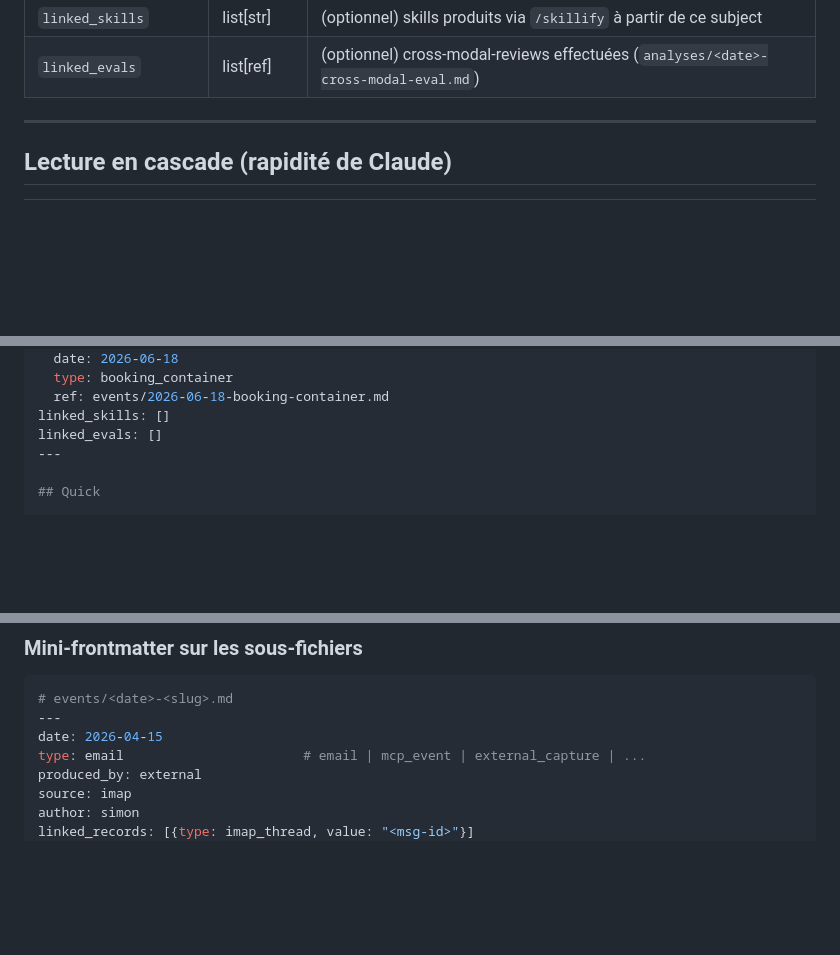
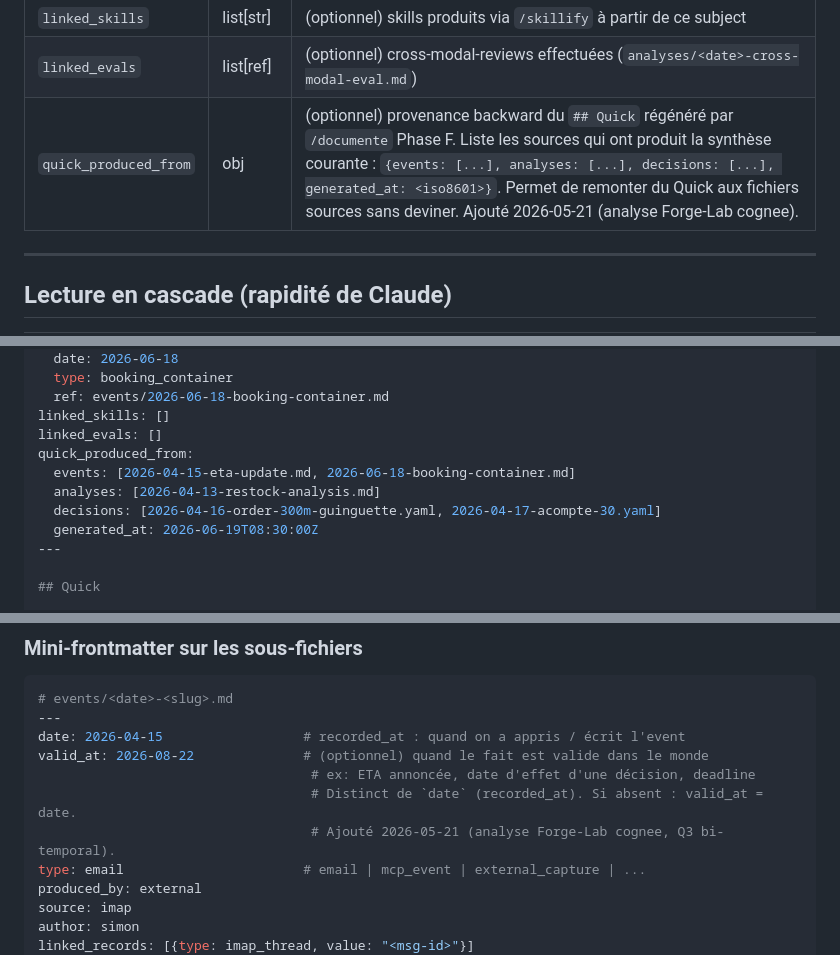
Before and after one commit to rubee-labs/socle, a Markdown page: rules/subject-pool.md, 3 parts joined by grey strips. Drawn GitHub-style; blank space fills up the shorter version.

Commit message:
feat(subject-pool): inscrire D2 quick_produced_from + D3 valid_at en doctrine
D2 — champ optionnel `quick_produced_from: {events, analyses, decisions, generated_at}`
    dans le frontmatter MEMORY.md d'un subject. Provenance backward du Quick
    régénéré par /documente Phase F. Permet de remonter du Quick aux sources sans
    deviner.

D3 — champ optionnel `valid_at` dans le mini-frontmatter events/<date>-<slug>.md.
    Distinct de `date` (recorded_at). Bi-temporel rétrocompatible. Cas concret :
    un fournisseur annonce ETA 2026-08-22 le 15/04, puis 2026-09-15 le 12/05 —
    `valid_at` permet de garder la trace de "ce qu'on annonçait à quel moment".

Issu de l'analyse Forge-Lab #4 (cognee/Vasilije, 2026-05-21) qui critique
frontalement l'usage de .md pour la mémoire d'agents en production. D1 (scope
explicite) rejeté, D4 (projection retriever) reporté avec critère de réveil
(> 100 subjects actifs OU friction concrète).

Implémentation forge_engine.py Phase F séparée (PR future).

Co-Authored-By: Claude Opus 4.7 (1M context) <noreply@anthropic.com>

````diff
--- a/rules/subject-pool.md
+++ b/rules/subject-pool.md
@@ -240,6 +240,7 @@ Le graph **n'est pas persisté** (ni dans le frontmatter, ni dans un sidecar)
 | ~~`compiled_artifacts`~~ | ~~list[ref]~~ | **déprécié** depuis 2026-05-10. Plus de cycle de compilation par seuil. |
 | `linked_skills` | list[str] | (optionnel) skills produits via `/skillify` à partir de ce subject |
 | `linked_evals` | list[ref] | (optionnel) cross-modal-reviews effectuées (`analyses/<date>-cross-modal-eval.md`) |
+| `quick_produced_from` | obj | (optionnel) provenance backward du `## Quick` régénéré par `/documente` Phase F. Liste les sources qui ont produit la synthèse courante : `{events: [...], analyses: [...], decisions: [...], generated_at: <iso8601>}`. Permet de remonter du Quick aux fichiers sources sans deviner. Ajouté 2026-05-21 (analyse Forge-Lab cognee). |
 
 ---
 
@@ -329,6 +330,11 @@ last_event:
   ref: events/2026-06-18-booking-container.md
 linked_skills: []
 linked_evals: []
+quick_produced_from:
+  events: [2026-04-15-eta-update.md, 2026-06-18-booking-container.md]
+  analyses: [2026-04-13-restock-analysis.md]
+  decisions: [2026-04-16-order-300m-guinguette.yaml, 2026-04-17-acompte-30.yaml]
+  generated_at: 2026-06-19T08:30:00Z
 ---
 
 ## Quick
@@ -349,7 +355,11 @@ Liens forts : supplier-simon, product-line-guirlande-guinguette
 ```yaml
 # events/<date>-<slug>.md
 ---
-date: 2026-04-15
+date: 2026-04-15                  # recorded_at : quand on a appris / écrit l'event
+valid_at: 2026-08-22              # (optionnel) quand le fait est valide dans le monde
+                                   # ex: ETA annoncée, date d'effet d'une décision, deadline
+                                   # Distinct de `date` (recorded_at). Si absent : valid_at = date.
+                                   # Ajouté 2026-05-21 (analyse Forge-Lab cognee, Q3 bi-temporal).
 type: email                       # email | mcp_event | external_capture | ...
 produced_by: external
 source: imap
````
